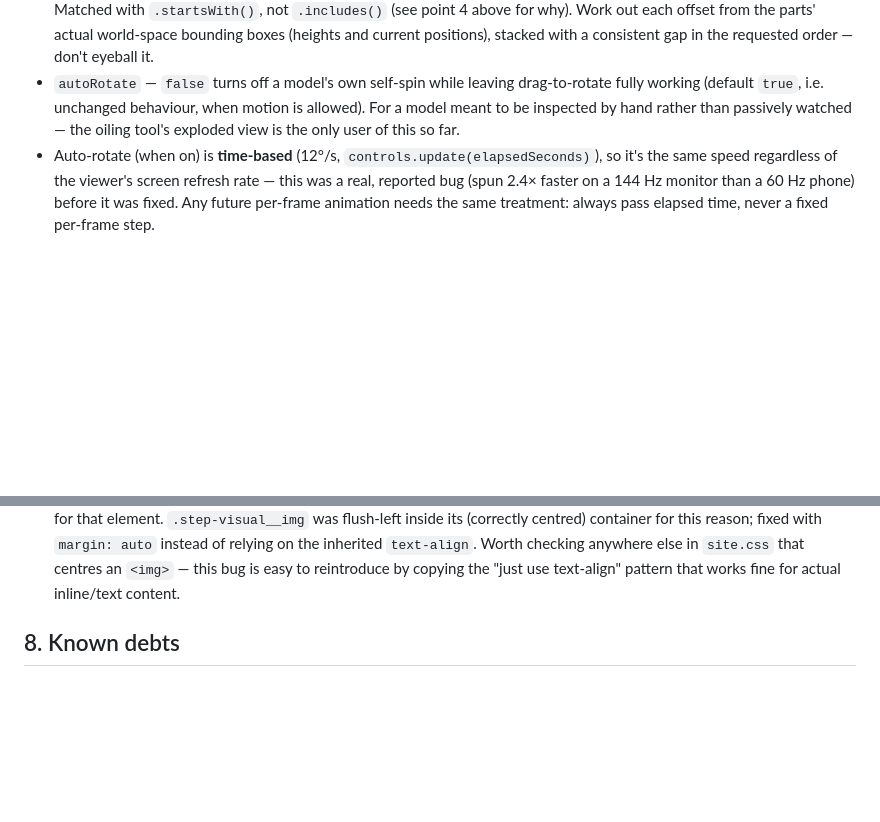
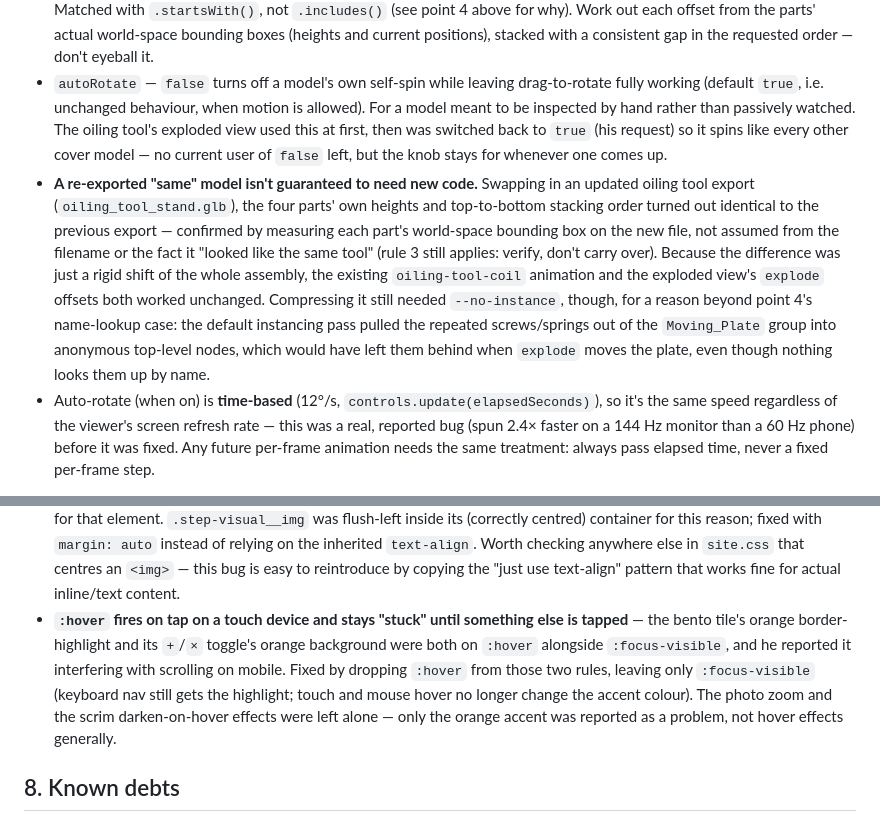
Before and after one commit to qasimtaha5253-maker/portfolio-site, a Markdown page: handoff.md, 2 parts joined by grey strips. GitHub-like rendering; blank space fills up the shorter version.

Commit message:
Note this session's model swap and hover-accent fix in handoff.md
Co-Authored-By: Claude Sonnet 5 <noreply@anthropic.com>

```diff
--- a/handoff.md
+++ b/handoff.md
@@ -390,8 +390,20 @@ one-off hacks, so reach for an existing knob before inventing a new mechanism):
   don't eyeball it.
 - `autoRotate` — `false` turns off a model's own self-spin while leaving drag-to-rotate fully
   working (default `true`, i.e. unchanged behaviour, when motion is allowed). For a model meant to
-  be inspected by hand rather than passively watched — the oiling tool's exploded view is the only
-  user of this so far.
+  be inspected by hand rather than passively watched. The oiling tool's exploded view used this at
+  first, then was switched back to `true` (his request) so it spins like every other cover model —
+  no current user of `false` left, but the knob stays for whenever one comes up.
+- **A re-exported "same" model isn't guaranteed to need new code.** Swapping in an updated oiling
+  tool export (`oiling_tool_stand.glb`), the four parts' own heights and top-to-bottom stacking
+  order turned out identical to the previous export — confirmed by measuring each part's
+  world-space bounding box on the new file, not assumed from the filename or the fact it "looked
+  like the same tool" (rule 3 still applies: verify, don't carry over). Because the difference was
+  just a rigid shift of the whole assembly, the existing `oiling-tool-coil` animation and the
+  exploded view's `explode` offsets both worked unchanged. Compressing it still needed
+  `--no-instance`, though, for a reason beyond point 4's name-lookup case: the default instancing
+  pass pulled the repeated screws/springs out of the `Moving_Plate` group into anonymous top-level
+  nodes, which would have left them behind when `explode` moves the plate, even though nothing
+  looks them up by name.
 - Auto-rotate (when on) is **time-based** (12°/s, `controls.update(elapsedSeconds)`), so it's the
   same speed regardless of the viewer's screen refresh rate — this was a real, reported bug (spun
   2.4× faster on a 144 Hz monitor than a 60 Hz phone) before it was fixed. Any future per-frame
@@ -420,6 +432,13 @@ one-off hacks, so reach for an existing knob before inventing a new mechanism):
   `margin: auto` instead of relying on the inherited `text-align`. Worth checking anywhere else in
   `site.css` that centres an `<img>` — this bug is easy to reintroduce by copying the "just use
   text-align" pattern that works fine for actual inline/text content.
+- **`:hover` fires on tap on a touch device and stays "stuck" until something else is tapped** —
+  the bento tile's orange border-highlight and its `+`/`×` toggle's orange background were both on
+  `:hover` alongside `:focus-visible`, and he reported it interfering with scrolling on mobile.
+  Fixed by dropping `:hover` from those two rules, leaving only `:focus-visible` (keyboard nav
+  still gets the highlight; touch and mouse hover no longer change the accent colour). The photo
+  zoom and the scrim darken-on-hover effects were left alone — only the orange accent was reported
+  as a problem, not hover effects generally.
 
 ## 8. Known debts
 
```
